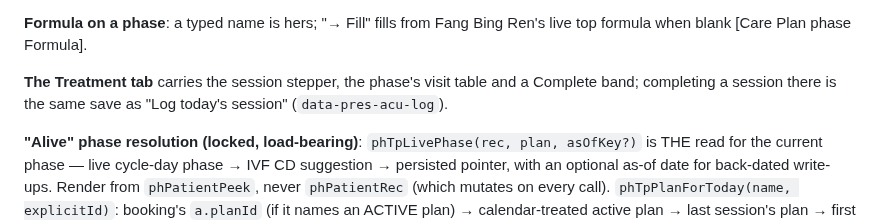
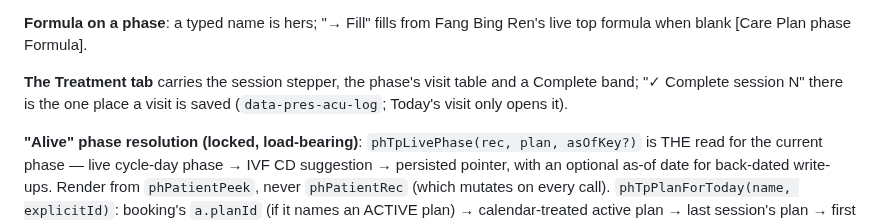
Before and after one commit to b00k33/lcm-pharmacy, a Markdown page: CLAUDE.md, the part around the change. Rendered like a GitHub page.

Commit message:
CLAUDE.md: Treatment tab line says Complete, not Log
Co-Authored-By: Claude Opus 5.5 <noreply@anthropic.com>

```diff
--- a/CLAUDE.md
+++ b/CLAUDE.md
@@ -1046,8 +1046,8 @@ plan]. Edits repaint through `phTpPlanRepaint()`, never a full rerender.
 Bing Ren's live top formula when blank [Care Plan phase Formula].
 
 **The Treatment tab** carries the session stepper, the phase's visit table
-and a Complete band; completing a session there is the same save as "Log
-today's session" (`data-pres-acu-log`).
+and a Complete band; "✓ Complete session N" there is the one place a visit is
+saved (`data-pres-acu-log`; Today's visit only opens it).
 
 **"Alive" phase resolution (locked, load-bearing)**: `phTpLivePhase(rec,
 plan, asOfKey?)` is THE read for the current phase — live cycle-day phase →
```
